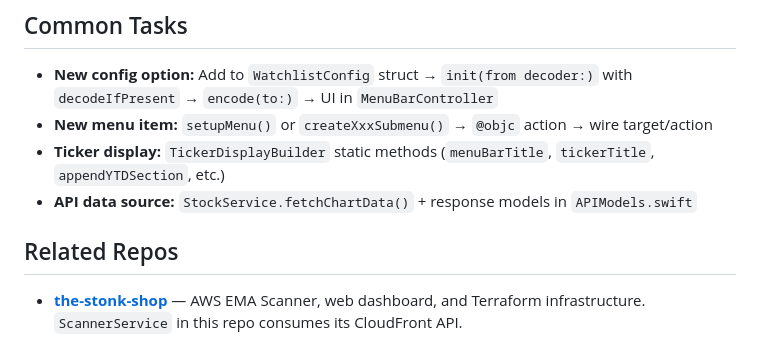
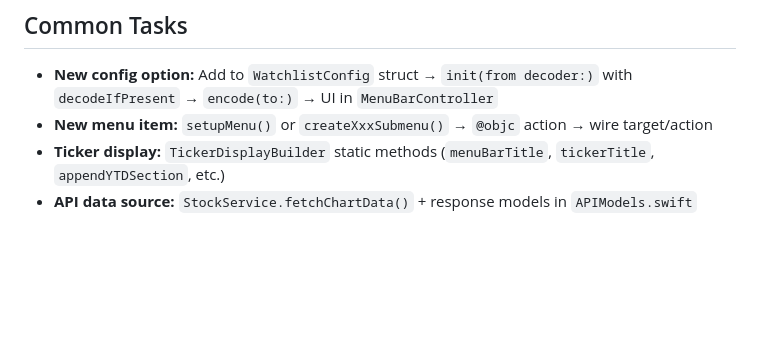
Before and after one commit to alanmarcero/StockTicker-macOS, a Markdown page: CLAUDE.md, the part around the change. Drawn GitHub-style; blank space fills up the shorter version.

```diff
--- a/CLAUDE.md
+++ b/CLAUDE.md
@@ -75,7 +75,3 @@ pgrep -x Stonks && echo "App is running"
 - **New menu item:** `setupMenu()` or `createXxxSubmenu()` → `@objc` action → wire target/action
 - **Ticker display:** `TickerDisplayBuilder` static methods (`menuBarTitle`, `tickerTitle`, `appendYTDSection`, etc.)
 - **API data source:** `StockService.fetchChartData()` + response models in `APIModels.swift`
-
-## Related Repos
-
-- **[the-stonk-shop](https://github.com/alanmarcero/the-stonk-shop)** — AWS EMA Scanner, web dashboard, and Terraform infrastructure. `ScannerService` in this repo consumes its CloudFront API.
```
